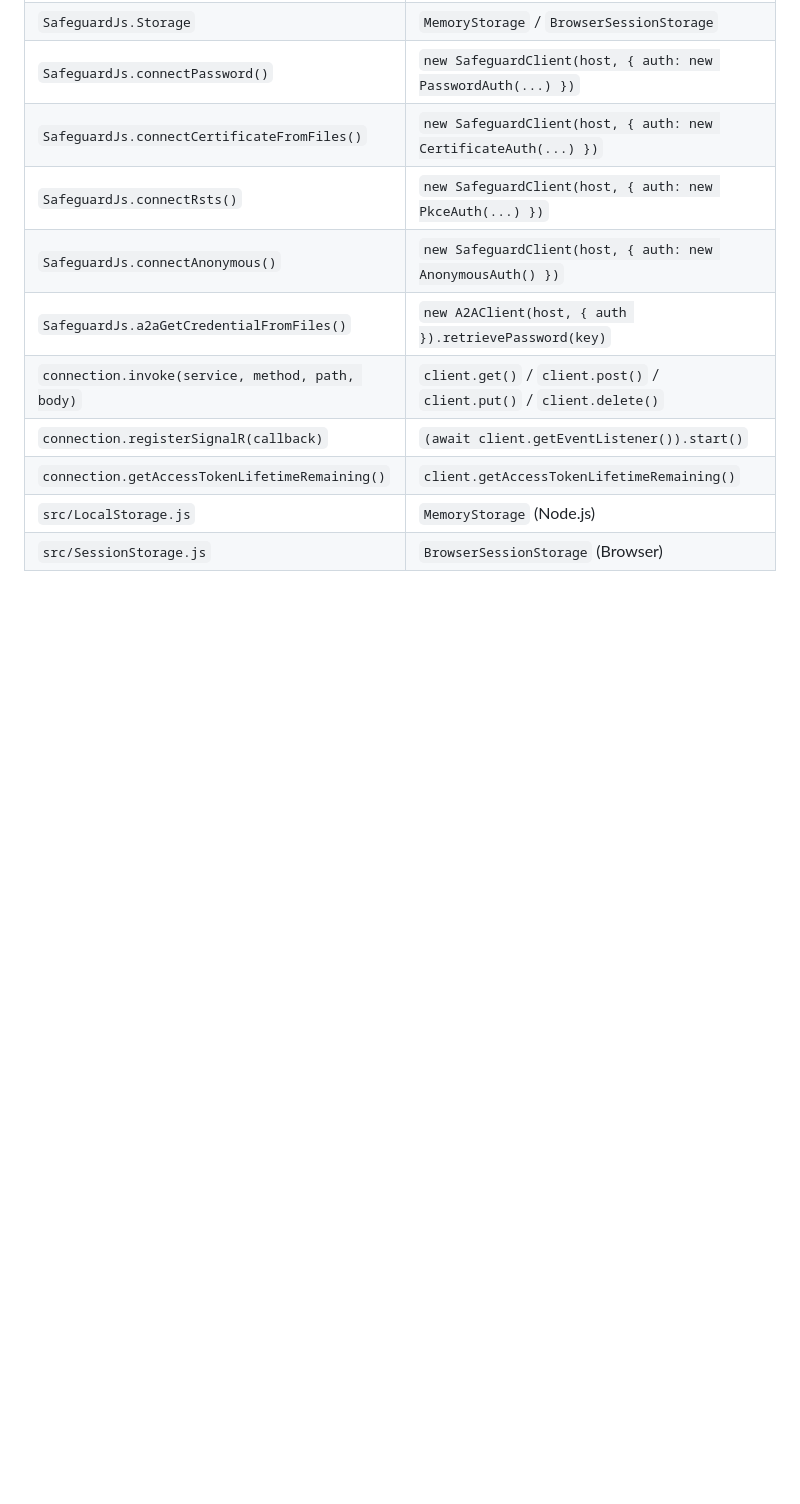
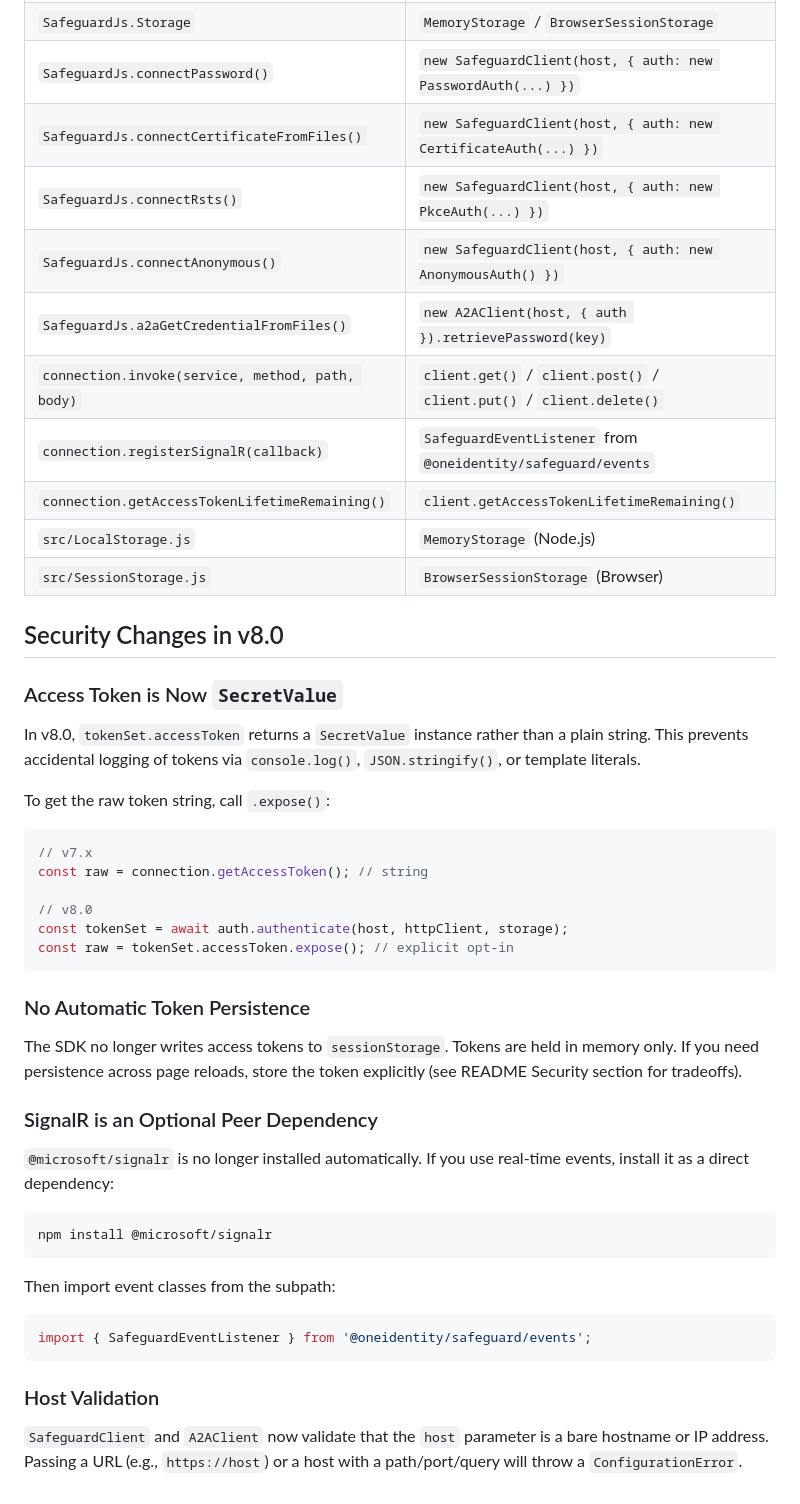
Before and after one commit to OneIdentity/safeguard.js, a Markdown page: MIGRATION.md, the part around one of its changes. Rendered like a GitHub page; blank space fills up the shorter version.

````diff
--- a/MIGRATION.md
+++ b/MIGRATION.md
@@ -344,7 +354,53 @@ await client.disconnect();
 | `SafeguardJs.connectAnonymous()` | `new SafeguardClient(host, { auth: new AnonymousAuth() })` |
 | `SafeguardJs.a2aGetCredentialFromFiles()` | `new A2AClient(host, { auth }).retrievePassword(key)` |
 | `connection.invoke(service, method, path, body)` | `client.get()` / `client.post()` / `client.put()` / `client.delete()` |
-| `connection.registerSignalR(callback)` | `(await client.getEventListener()).start()` |
+| `connection.registerSignalR(callback)` | `SafeguardEventListener` from `@oneidentity/safeguard/events` |
 | `connection.getAccessTokenLifetimeRemaining()` | `client.getAccessTokenLifetimeRemaining()` |
 | `src/LocalStorage.js` | `MemoryStorage` (Node.js) |
 | `src/SessionStorage.js` | `BrowserSessionStorage` (Browser) |
+
+## Security Changes in v8.0
+
+### Access Token is Now `SecretValue`
+
+In v8.0, `tokenSet.accessToken` returns a `SecretValue` instance rather than a
+plain string. This prevents accidental logging of tokens via `console.log()`,
+`JSON.stringify()`, or template literals.
+
+To get the raw token string, call `.expose()`:
+
+```typescript
+// v7.x
+const raw = connection.getAccessToken(); // string
+
+// v8.0
+const tokenSet = await auth.authenticate(host, httpClient, storage);
+const raw = tokenSet.accessToken.expose(); // explicit opt-in
+```
+
+### No Automatic Token Persistence
+
+The SDK no longer writes access tokens to `sessionStorage`. Tokens are held in
+memory only. If you need persistence across page reloads, store the token
+explicitly (see README Security section for tradeoffs).
+
+### SignalR is an Optional Peer Dependency
+
+`@microsoft/signalr` is no longer installed automatically. If you use
+real-time events, install it as a direct dependency:
+
+```bash
+npm install @microsoft/signalr
+```
+
+Then import event classes from the subpath:
+
+```typescript
+import { SafeguardEventListener } from '@oneidentity/safeguard/events';
+```
+
+### Host Validation
+
+`SafeguardClient` and `A2AClient` now validate that the `host` parameter is a
+bare hostname or IP address. Passing a URL (e.g., `https://host`) or a host
+with a path/port/query will throw a `ConfigurationError`.
````
Also changed, not shown: other parts of MIGRATION.md (+18 -8 lines), README.md (+105 -14 lines).
